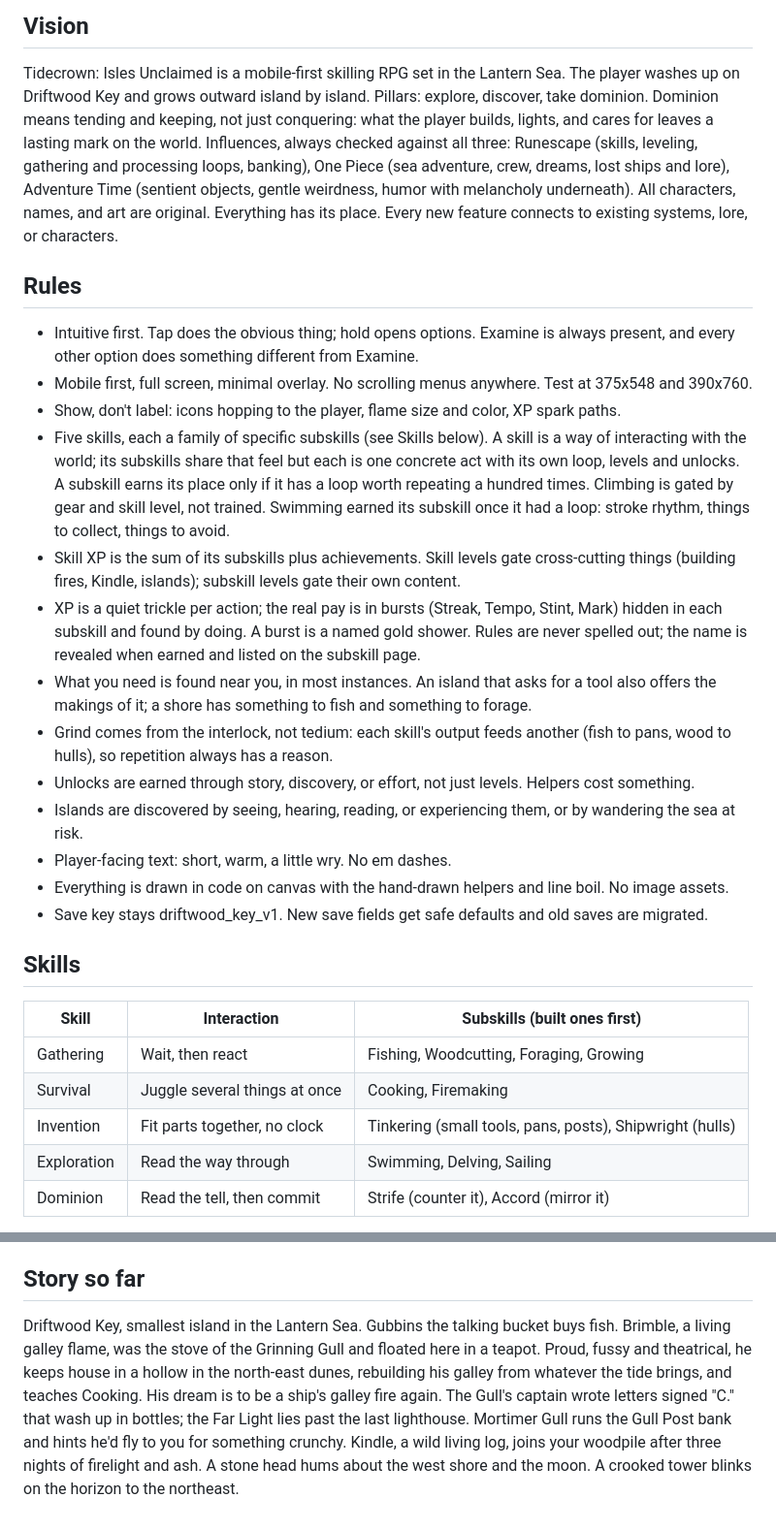
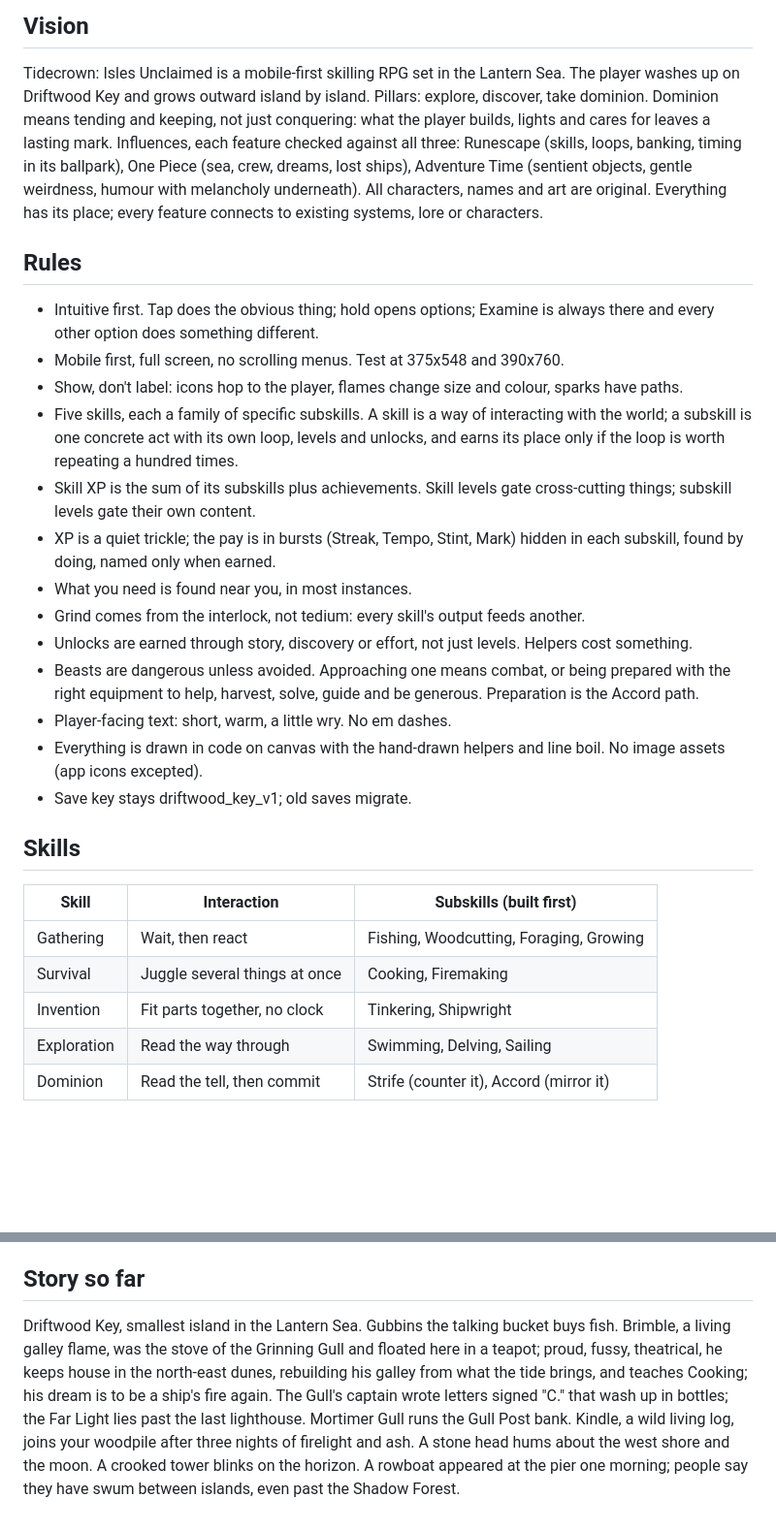
Before and after one commit to worthcreation/tidecrown, a Markdown page: docs/design-rules.md, 2 parts joined by grey strips. Shown at 97% size. Drawn GitHub-style; blank space fills up the shorter version.

```diff
--- a/docs/design-rules.md
+++ b/docs/design-rules.md
@@ -2,31 +2,30 @@
 
 ## Vision
 Tidecrown: Isles Unclaimed is a mobile-first skilling RPG set in the Lantern Sea. The player washes up on Driftwood Key and grows outward island by island.
-Pillars: explore, discover, take dominion. Dominion means tending and keeping, not just conquering: what the player builds, lights, and cares for leaves a lasting mark on the world.
-Influences, always checked against all three: Runescape (skills, leveling, gathering and processing loops, banking), One Piece (sea adventure, crew, dreams, lost ships and lore), Adventure Time (sentient objects, gentle weirdness, humor with melancholy underneath). All characters, names, and art are original.
-Everything has its place. Every new feature connects to existing systems, lore, or characters.
+Pillars: explore, discover, take dominion. Dominion means tending and keeping, not just conquering: what the player builds, lights and cares for leaves a lasting mark.
+Influences, each feature checked against all three: Runescape (skills, loops, banking, timing in its ballpark), One Piece (sea, crew, dreams, lost ships), Adventure Time (sentient objects, gentle weirdness, humour with melancholy underneath). All characters, names and art are original. Everything has its place; every feature connects to existing systems, lore or characters.
 
 ## Rules
-- Intuitive first. Tap does the obvious thing; hold opens options. Examine is always present, and every other option does something different from Examine.
-- Mobile first, full screen, minimal overlay. No scrolling menus anywhere. Test at 375x548 and 390x760.
-- Show, don't label: icons hopping to the player, flame size and color, XP spark paths.
-- Five skills, each a family of specific subskills (see Skills below). A skill is a way of interacting with the world; its subskills share that feel but each is one concrete act with its own loop, levels and unlocks. A subskill earns its place only if it has a loop worth repeating a hundred times. Climbing is gated by gear and skill level, not trained. Swimming earned its subskill once it had a loop: stroke rhythm, things to collect, things to avoid.
-- Skill XP is the sum of its subskills plus achievements. Skill levels gate cross-cutting things (building fires, Kindle, islands); subskill levels gate their own content.
-- XP is a quiet trickle per action; the real pay is in bursts (Streak, Tempo, Stint, Mark) hidden in each subskill and found by doing. A burst is a named gold shower. Rules are never spelled out; the name is revealed when earned and listed on the subskill page.
-- What you need is found near you, in most instances. An island that asks for a tool also offers the makings of it; a shore has something to fish and something to forage.
-- Grind comes from the interlock, not tedium: each skill's output feeds another (fish to pans, wood to hulls), so repetition always has a reason.
-- Unlocks are earned through story, discovery, or effort, not just levels. Helpers cost something.
-- Islands are discovered by seeing, hearing, reading, or experiencing them, or by wandering the sea at risk.
+- Intuitive first. Tap does the obvious thing; hold opens options; Examine is always there and every other option does something different.
+- Mobile first, full screen, no scrolling menus. Test at 375x548 and 390x760.
+- Show, don't label: icons hop to the player, flames change size and colour, sparks have paths.
+- Five skills, each a family of specific subskills. A skill is a way of interacting with the world; a subskill is one concrete act with its own loop, levels and unlocks, and earns its place only if the loop is worth repeating a hundred times.
+- Skill XP is the sum of its subskills plus achievements. Skill levels gate cross-cutting things; subskill levels gate their own content.
+- XP is a quiet trickle; the pay is in bursts (Streak, Tempo, Stint, Mark) hidden in each subskill, found by doing, named only when earned.
+- What you need is found near you, in most instances.
+- Grind comes from the interlock, not tedium: every skill's output feeds another.
+- Unlocks are earned through story, discovery or effort, not just levels. Helpers cost something.
+- Beasts are dangerous unless avoided. Approaching one means combat, or being prepared with the right equipment to help, harvest, solve, guide and be generous. Preparation is the Accord path.
 - Player-facing text: short, warm, a little wry. No em dashes.
-- Everything is drawn in code on canvas with the hand-drawn helpers and line boil. No image assets.
-- Save key stays driftwood_key_v1. New save fields get safe defaults and old saves are migrated.
+- Everything is drawn in code on canvas with the hand-drawn helpers and line boil. No image assets (app icons excepted).
+- Save key stays driftwood_key_v1; old saves migrate.
 
 ## Skills
-| Skill | Interaction | Subskills (built ones first) |
+| Skill | Interaction | Subskills (built first) |
 |---|---|---|
 | Gathering | Wait, then react | Fishing, Woodcutting, Foraging, Growing |
 | Survival | Juggle several things at once | Cooking, Firemaking |
-| Invention | Fit parts together, no clock | Tinkering (small tools, pans, posts), Shipwright (hulls) |
+| Invention | Fit parts together, no clock | Tinkering, Shipwright |
 | Exploration | Read the way through | Swimming, Delving, Sailing |
 | Dominion | Read the tell, then commit | Strife (counter it), Accord (mirror it) |
 
@@ -74,3 +56,3 @@ None of them has a face from another world; their hungers are for warmth and lig
 
 ## Story so far
-Driftwood Key, smallest island in the Lantern Sea. Gubbins the talking bucket buys fish. Brimble, a living galley flame, was the stove of the Grinning Gull and floated here in a teapot. Proud, fussy and theatrical, he keeps house in a hollow in the north-east dunes, rebuilding his galley from whatever the tide brings, and teaches Cooking. His dream is to be a ship's galley fire again. The Gull's captain wrote letters signed "C." that wash up in bottles; the Far Light lies past the last lighthouse. Mortimer Gull runs the Gull Post bank and hints he'd fly to you for something crunchy. Kindle, a wild living log, joins your woodpile after three nights of firelight and ash. A stone head hums about the west shore and the moon. A crooked tower blinks on the horizon to the northeast.
+Driftwood Key, smallest island in the Lantern Sea. Gubbins the talking bucket buys fish. Brimble, a living galley flame, was the stove of the Grinning Gull and floated here in a teapot; proud, fussy, theatrical, he keeps house in the north-east dunes, rebuilding his galley from what the tide brings, and teaches Cooking; his dream is to be a ship's fire again. The Gull's captain wrote letters signed "C." that wash up in bottles; the Far Light lies past the last lighthouse. Mortimer Gull runs the Gull Post bank. Kindle, a wild living log, joins your woodpile after three nights of firelight and ash. A stone head hums about the west shore and the moon. A crooked tower blinks on the horizon. A rowboat appeared at the pier one morning; people say they have swum between islands, even past the Shadow Forest.
```
Also changed, not shown: other parts of docs/design-rules.md (+22 -39 lines), HANDOFF.md (+36 -23 lines).
